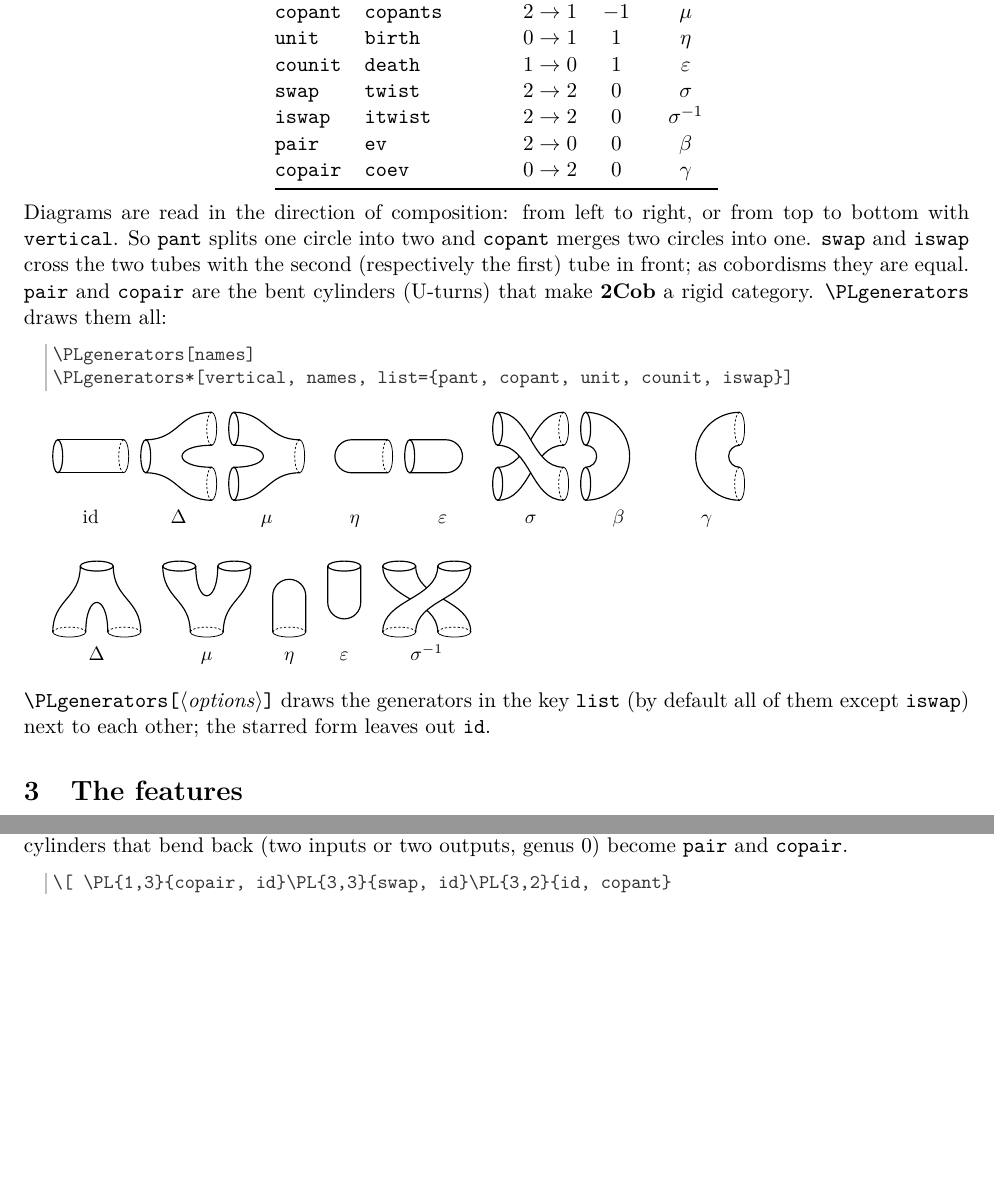
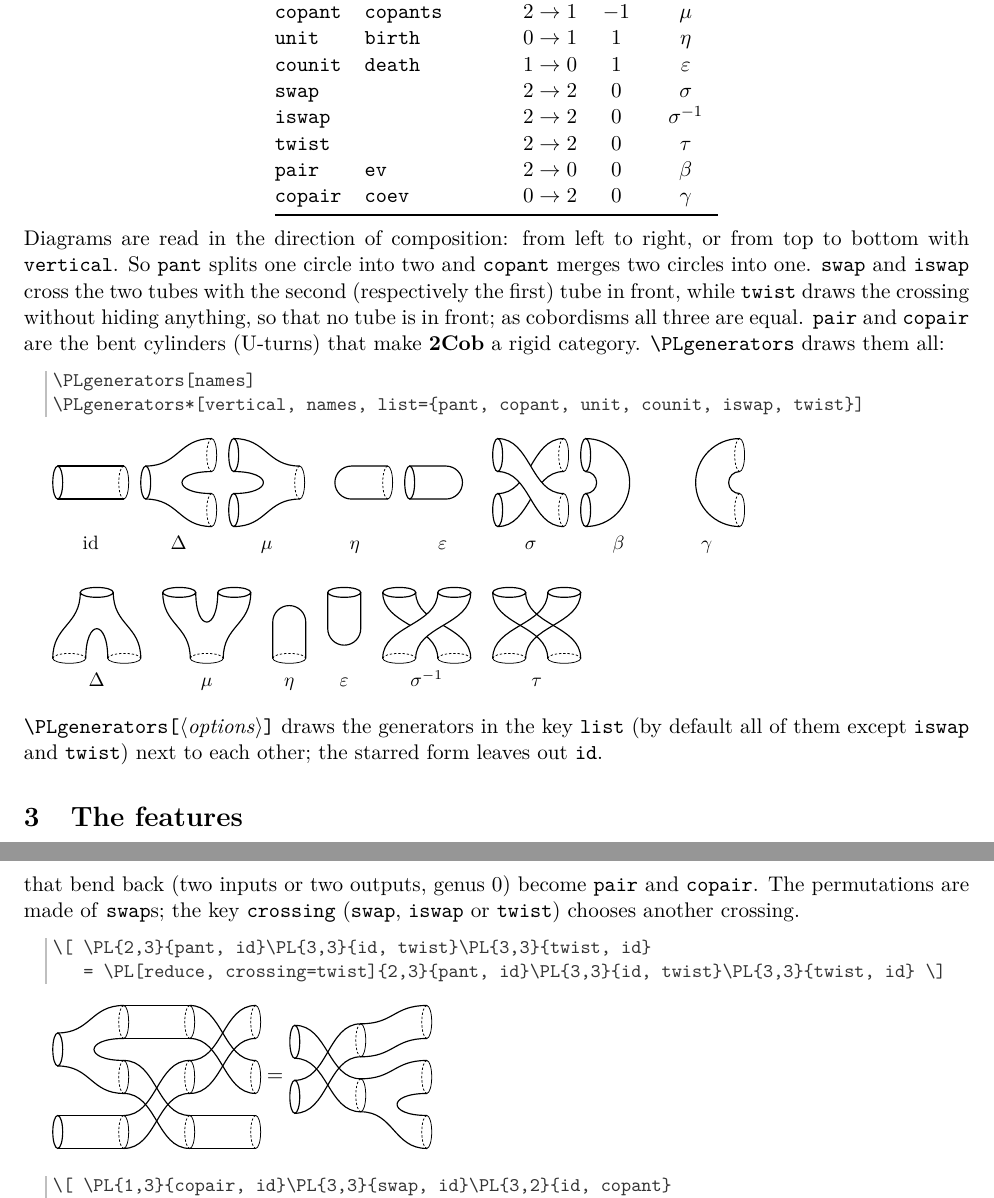
Before and after one commit to yiran-frank-mao/plumber, a LaTeX document (plumber-doc.tex, which reads plumber.sty): two parts of pages 2 and 4 of 6 before the commit and two parts of pages 2 and 4 of 7 after it, joined at a grey line, cut so that both start at the same text, the shorter picture padded with empty space. Compiled offline with pdfLaTeX.

Commit message:
Add twist: a crossing drawn without over and under (#2)
Both tubes are filled before their outlines are drawn, so all four
outlines stay visible.  The new crossing key chooses the crossing used in
the permutations of the reduced form.  twist used to be an alias of swap;
the itwist alias is removed.

Co-authored-by: Cursor Agent <cursoragent@cursor.com>
Co-authored-by: Yiran <yiran-frank-mao@users.noreply.github.com>

```diff
--- a/plumber-doc.tex
+++ b/plumber-doc.tex
@@ -76,8 +76,9 @@ generator.
   \opt{copant} & \opt{copants}            & $2\to1$ & $-1$ & $\mu$ \\
   \opt{unit}   & \opt{birth}              & $0\to1$ & $1$  & $\eta$ \\
   \opt{counit} & \opt{death}              & $1\to0$ & $1$  & $\varepsilon$ \\
-  \opt{swap}   & \opt{twist}              & $2\to2$ & $0$  & $\sigma$ \\
-  \opt{iswap}  & \opt{itwist}             & $2\to2$ & $0$  & $\sigma^{-1}$ \\
+  \opt{swap}   &                          & $2\to2$ & $0$  & $\sigma$ \\
+  \opt{iswap}  &                          & $2\to2$ & $0$  & $\sigma^{-1}$ \\
+  \opt{twist}  &                          & $2\to2$ & $0$  & $\tau$ \\
   \opt{pair}   & \opt{ev}                 & $2\to0$ & $0$  & $\beta$ \\
   \opt{copair} & \opt{coev}               & $0\to2$ & $0$  & $\gamma$ \\
   \bottomrule
@@ -87,24 +88,25 @@ generator.
 Diagrams are read in the direction of composition: from left to right, or
 from top to bottom with \opt{vertical}. So \opt{pant} splits one circle into
 two and \opt{copant} merges two circles into one. \opt{swap} and \opt{iswap}
-cross the two tubes with the second (respectively the first) tube in front;
-as cobordisms they are equal. \opt{pair} and \opt{copair} are the bent
+cross the two tubes with the second (respectively the first) tube in front,
+while \opt{twist} draws the crossing without hiding anything, so that no
+tube is in front; as cobordisms all three are equal. \opt{pair} and \opt{copair} are the bent
 cylinders (U-turns) that make $\mathbf{2Cob}$ a rigid category.
 \cs{PLgenerators} draws them all:
 
 \begin{code}
 \PLgenerators[names]
-\PLgenerators*[vertical, names, list={pant, copant, unit, counit, iswap}]
+\PLgenerators*[vertical, names, list={pant, copant, unit, counit, iswap, twist}]
 \end{code}
 \begin{result}
   \PLgenerators[names]
 \end{result}
 \begin{result}
-  \PLgenerators*[vertical, names, list={pant, copant, unit, counit, iswap}]
+  \PLgenerators*[vertical, names, list={pant, copant, unit, counit, iswap, twist}]
 \end{result}
 
 \cs{PLgenerators}\oarg{options} draws the generators in the key \opt{list}
-(by default all of them except \opt{iswap}) next to each other; the starred
+(by default all of them except \opt{iswap} and \opt{twist}) next to each other; the starred
 form leaves out \opt{id}.
 
 \section{The features}
@@ -180,7 +182,18 @@ into its outputs with a tree of \opt{pant}s, and finally the outputs are
 permuted into place. Components with no inputs start with a \opt{unit},
 components without outputs end with a \opt{counit}, and the two kinds of
 cylinders that bend back (two inputs or two outputs, genus~0) become
-\opt{pair} and \opt{copair}.
+\opt{pair} and \opt{copair}. The permutations are made of \opt{swap}s; the
+key \opt{crossing} (\opt{swap}, \opt{iswap} or \opt{twist}) chooses another
+crossing.
+
+\begin{code}
+\[ \PL{2,3}{pant, id}\PL{3,3}{id, twist}\PL{3,3}{twist, id}
+   = \PL[reduce, crossing=twist]{2,3}{pant, id}\PL{3,3}{id, twist}\PL{3,3}{twist, id} \]
+\end{code}
+\begin{result}
+  \( \PL{2,3}{pant, id}\PL{3,3}{id, twist}\PL{3,3}{twist, id}
+     = \PL[reduce, crossing=twist]{2,3}{pant, id}\PL{3,3}{id, twist}\PL{3,3}{twist, id} \)
+\end{result}
 
 \begin{code}
 \[ \PL{1,3}{copair, id}\PL{3,3}{swap, id}\PL{3,2}{id, copant}
--- a/plumber.sty
+++ b/plumber.sty
@@ -33,8 +33,8 @@
   {
     Unknown~generator~`#1'~in~layer~#2.~
     Known~generators:~id,~pant,~copant,~unit,~counit,~swap,~iswap,~
-    pair,~copair~(aliases:~cyl,~pants,~copants,~birth,~death,~
-    twist,~ev,~coev).~Write~`id^3'~for~three~copies.
+    twist,~pair,~copair~(aliases:~cyl,~pants,~copants,~birth,~death,~
+    ev,~coev).~Write~`id^3'~for~three~copies.
   }
 \msg_new:nnn { plumber } { bad-item }
   {
@@ -75,31 +75,33 @@
 \prop_const_from_keyval:Nn \c__plumber_in_prop
   {
     id = 1 , pant = 1 , copant = 2 , unit = 0 , counit = 1 ,
-    swap = 2 , iswap = 2 , pair = 2 , copair = 0 ,
+    swap = 2 , iswap = 2 , twist = 2 , pair = 2 , copair = 0 ,
   }
 \prop_const_from_keyval:Nn \c__plumber_out_prop
   {
     id = 1 , pant = 2 , copant = 1 , unit = 1 , counit = 0 ,
-    swap = 2 , iswap = 2 , pair = 0 , copair = 2 ,
+    swap = 2 , iswap = 2 , twist = 2 , pair = 0 , copair = 2 ,
   }
 \prop_const_from_keyval:Nn \c__plumber_chi_prop
   {
     id = 0 , pant = -1 , copant = -1 , unit = 1 , counit = 1 ,
-    swap = 0 , iswap = 0 , pair = 0 , copair = 0 ,
+    swap = 0 , iswap = 0 , twist = 0 , pair = 0 , copair = 0 ,
   }
 \prop_const_from_keyval:Nn \c__plumber_mirror_prop
   {
     id = id , pant = copant , copant = pant , unit = counit ,
-    counit = unit , swap = swap , iswap = iswap , pair = copair ,
+    counit = unit , swap = swap , iswap = iswap , twist = twist ,
+    pair = copair ,
     copair = pair ,
   }
 \prop_const_from_keyval:Nn \c__plumber_alias_prop
   {
     id = id , pant = pant , copant = copant , unit = unit ,
-    counit = counit , swap = swap , iswap = iswap , pair = pair ,
+    counit = counit , swap = swap , iswap = iswap , twist = twist ,
+    pair = pair ,
     copair = copair ,
     cyl = id , cylinder = id , pants = pant , copants = copant ,
-    birth = unit , death = counit , twist = swap , itwist = iswap ,
+    birth = unit , death = counit ,
     ev = pair , coev = copair ,
   }
 
@@ -187,6 +189,11 @@
 \tl_new:N \l__plumber_last_tl
 \tl_new:N \l__plumber_tmp_tl
 \tl_new:N \l__plumber_sig_tl
+\tl_new:N \l__plumber_crossing_tl
+\tl_new:N \l__plumber_fill_tl
+\tl_new:N \l__plumber_line_tl
+\tl_new:N \l__plumber_fillb_tl
+\tl_new:N \l__plumber_lineb_tl
 \tl_new:N \l__plumber_tmpb_tl
 \tl_new:N \l__plumber_ta_tl
 \tl_new:N \l__plumber_tb_tl
@@ -276,6 +283,8 @@
 
     reduce .bool_set:N = \l__plumber_reduce_bool ,
     reduce .default:n = true ,
+    crossing .choices:nn = { swap , iswap , twist }
+      { \tl_set_eq:NN \l__plumber_crossing_tl \l_keys_choice_tl } ,
     closed .choice: ,
     closed / draw .code:n = \bool_set_true:N \l__plumber_closed_draw_bool ,
     closed / factor .code:n = \bool_set_false:N \l__plumber_closed_draw_bool ,
@@ -325,6 +334,7 @@
     horizontal ,
     reverse = false ,
     reduce = false ,
+    crossing = swap ,
     closed = draw ,
     seams = true ,
     names = false ,
@@ -343,7 +353,7 @@
 \prop_put_from_keyval:Nn \l__plumber_symbols_prop
   {
     id = \mathrm{id} , pant = \Delta , copant = \mu , unit = \eta ,
-    counit = \varepsilon , swap = \sigma , iswap = \sigma^{-1} ,
+    counit = \varepsilon , swap = \sigma , iswap = \sigma^{-1} , twist = \tau ,
     pair = \beta , copair = \gamma ,
   }
 
@@ -568,6 +578,11 @@
                 \__plumber_push:nn { \__plumber_src:n { 0 } } { 1 }
               }
             { iswap }
+              {
+                \__plumber_push:nn { \__plumber_src:n { 1 } } { 1 }
+                \__plumber_push:nn { \__plumber_src:n { 0 } } { 1 }
+              }
+            { twist }
               {
                 \__plumber_push:nn { \__plumber_src:n { 1 } } { 1 }
                 \__plumber_push:nn { \__plumber_src:n { 0 } } { 1 }
@@ -800,8 +815,9 @@
       }
   }
 
-% A tube from (ta, #1) to (tb, #2).
-\cs_new_protected:Npn \__plumber_band:nn #1#2
+% Paths of a tube from (ta, #1) to (tb, #2): the area to fill
+% (\l__plumber_fill_tl) and the outline (\l__plumber_line_tl).
+\cs_new_protected:Npn \__plumber_band_paths:nn #1#2
   {
     \__plumber_point:nnn { a } { \l__plumber_ta_tl } { #1 - \__plumber_R: }
     \__plumber_point:nnn { b } { \__plumber_tm: } { #1 - \__plumber_R: }
@@ -811,15 +827,21 @@
     \__plumber_point:nnn { f } { \__plumber_tm: } { #2 + \__plumber_R: }
     \__plumber_point:nnn { g } { \__plumber_tm: } { #1 + \__plumber_R: }
     \__plumber_point:nnn { h } { \l__plumber_ta_tl } { #1 + \__plumber_R: }
-    \__plumber_shape:nn
+    \tl_set:Ne \l__plumber_fill_tl
       {
         \__plumber_p:n { a } \__plumber_c:nnn { b } { c } { d }
         -- \__plumber_p:n { e } \__plumber_c:nnn { f } { g } { h }
       }
+    \tl_set:Ne \l__plumber_line_tl
       {
         \__plumber_p:n { a } \__plumber_c:nnn { b } { c } { d } ~
         \__plumber_p:n { h } \__plumber_c:nnn { g } { f } { e }
       }
+  }
+\cs_new_protected:Npn \__plumber_band:nn #1#2
+  {
+    \__plumber_band_paths:nn {#1} {#2}
+    \__plumber_shape:nn { \l__plumber_fill_tl } { \l__plumber_line_tl }
   }
 
 \cs_new_protected:Npn \__plumber_draw_id:
@@ -834,6 +856,22 @@
   {
     \__plumber_band:nn { \l__plumber_pa_tl } { \l__plumber_qb_tl }
     \__plumber_band:nn { \l__plumber_pb_tl } { \l__plumber_qa_tl }
+  }
+% A crossing without over and under: both tubes are filled before either
+% outline is drawn, so all four outlines stay visible.
+\cs_new_protected:Npn \__plumber_draw_twist:
+  {
+    \__plumber_band_paths:nn { \l__plumber_pb_tl } { \l__plumber_qa_tl }
+    \tl_set_eq:NN \l__plumber_fillb_tl \l__plumber_fill_tl
+    \tl_set_eq:NN \l__plumber_lineb_tl \l__plumber_line_tl
+    \__plumber_band_paths:nn { \l__plumber_pa_tl } { \l__plumber_qb_tl }
+    \__plumber_emit:n
+      {
+        \exp_not:N \fill [ pl~surface ] \l__plumber_fillb_tl -- cycle ;
+        \exp_not:N \fill [ pl~surface ] \l__plumber_fill_tl -- cycle ;
+        \exp_not:N \draw [ pl~outline ] \l__plumber_lineb_tl ;
+        \exp_not:N \draw [ pl~outline ] \l__plumber_line_tl ;
+      }
   }
 
 % One circle (#1) at t = ta splitting into two (#2, #3) at t = tb, with the
@@ -1282,7 +1320,12 @@
 % Generator #2 of layer #1, inputs from idx, outputs from out.
 \cs_new_protected:Npn \__plumber_connect:nn #1#2
   {
-    \bool_lazy_or:nnTF { \str_if_eq_p:nn {#2} { swap } } { \str_if_eq_p:nn {#2} { iswap } }
+    \bool_lazy_any:nTF
+      {
+        { \str_if_eq_p:nn {#2} { swap } }
+        { \str_if_eq_p:nn {#2} { iswap } }
+        { \str_if_eq_p:nn {#2} { twist } }
+      }
       {
         \__plumber_union:nn
           { \int_eval:n { #1 - 1 } . \int_use:N \l__plumber_idx_int }
@@ -1520,7 +1563,7 @@
                   { \prop_item:Ne \l__plumber_arr_prop { \int_eval:n { \l__plumber_j_int + 1 } } }
                 \prop_put:NeV \l__plumber_arr_prop { \int_eval:n { \l__plumber_j_int + 1 } }
                   \l__plumber_tmp_tl
-                \clist_put_right:Nn \l__plumber_layer_clist { swap }
+                \clist_put_right:NV \l__plumber_layer_clist \l__plumber_crossing_tl
                 \int_incr:N \l__plumber_swaps_int
                 \int_add:Nn \l__plumber_j_int { 2 }
               }
```
Also changed, not shown: README.md, examples/frobenius.pdf, plumber-doc.pdf, 1 other file.
